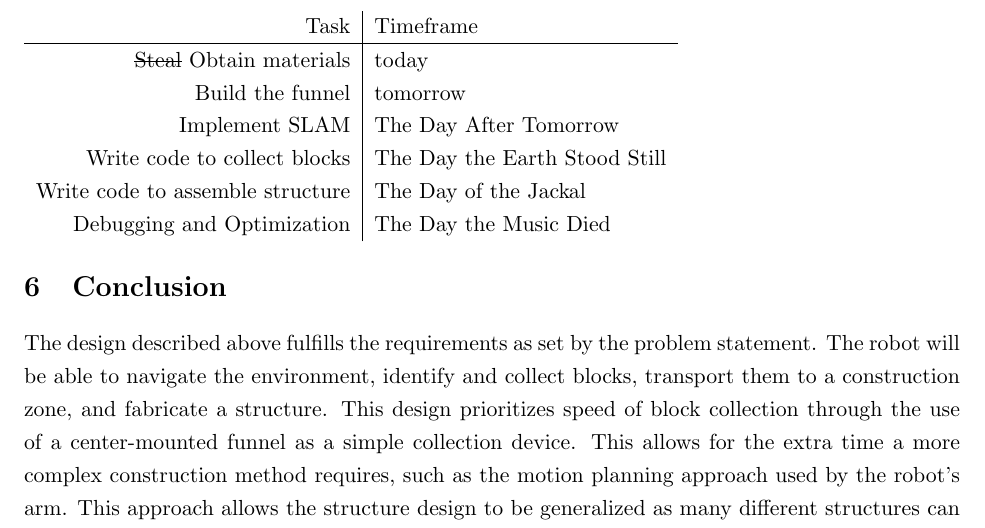
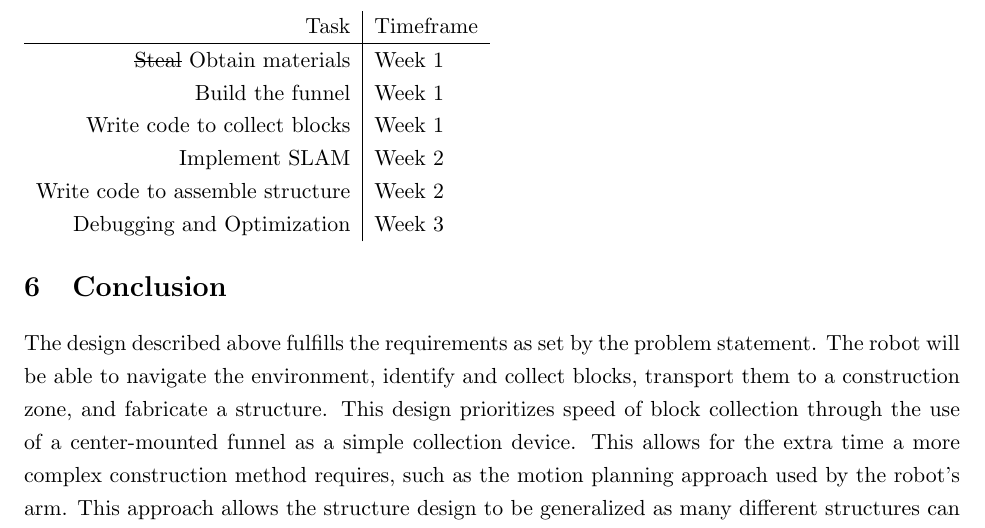
Before and after one commit to nforrester/6.141_labs, a LaTeX document (Other/challengeProposal/challengeProposal.tex): part of page 10 of 10, cut so that both start at the same text. Compiled offline with pdfLaTeX.

Commit message:
fixed schedule
git-svn-id: https://svn.csail.mit.edu/rss-2012/group6/trunk@411 f7314c52-06a0-4e27-a275-9b837fc95dca

```diff
--- a/Other/challengeProposal/challengeProposal.tex
+++ b/Other/challengeProposal/challengeProposal.tex
@@ -199,12 +199,12 @@ and report the presence of a block to the I\&M module.
 \begin{tabular}{r | l}
 Task & Timeframe\\
 \hline
-\sout{Steal} Obtain materials    & today \\
-Build the funnel                 & tomorrow \\
-Implement SLAM                   & The Day After Tomorrow \\
-Write code to collect blocks     & The Day the Earth Stood Still \\
-Write code to assemble structure & The Day of the Jackal \\
-Debugging and Optimization       & The Day the Music Died
+\sout{Steal} Obtain materials    & Week 1 \\
+Build the funnel                 & Week 1 \\
+Write code to collect blocks     & Week 1 \\
+Implement SLAM                   & Week 2 \\
+Write code to assemble structure & Week 2 \\
+Debugging and Optimization       & Week 3
 \end{tabular}
 %TODO: text here
 
```
